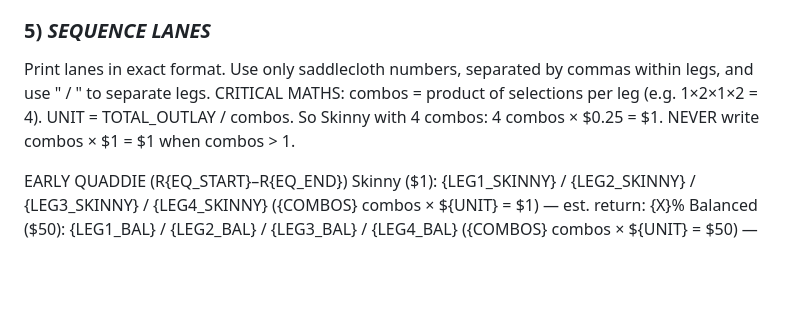
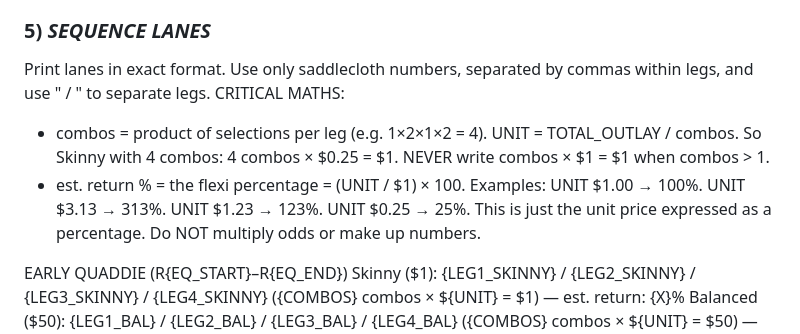
Before and after one commit to PuntyAI/PuntyAI, a Markdown page: prompts/early_mail.md, the part around the change. Rendered like a GitHub page; blank space fills up the shorter version.

Commit message:
Fix quaddie est. return % to use flexi percentage
est. return % = (unit_price / $1) × 100. So $3.13 unit = 313%,
$1.23 unit = 123%, $1.00 unit = 100%. AI was making up numbers.

Co-Authored-By: Claude Opus 4.5 <noreply@anthropic.com>

```diff
--- a/prompts/early_mail.md
+++ b/prompts/early_mail.md
@@ -69,7 +69,9 @@ Why: {R_EXOTIC_REASON}
 
 ### 5) *SEQUENCE LANES*
 Print lanes in exact format. Use only saddlecloth numbers, separated by commas within legs, and use " / " to separate legs.
-CRITICAL MATHS: combos = product of selections per leg (e.g. 1×2×1×2 = 4). UNIT = TOTAL_OUTLAY / combos. So Skinny with 4 combos: 4 combos × $0.25 = $1. NEVER write combos × $1 = $1 when combos > 1.
+CRITICAL MATHS:
+- combos = product of selections per leg (e.g. 1×2×1×2 = 4). UNIT = TOTAL_OUTLAY / combos. So Skinny with 4 combos: 4 combos × $0.25 = $1. NEVER write combos × $1 = $1 when combos > 1.
+- est. return % = the flexi percentage = (UNIT / $1) × 100. Examples: UNIT $1.00 → 100%. UNIT $3.13 → 313%. UNIT $1.23 → 123%. UNIT $0.25 → 25%. This is just the unit price expressed as a percentage. Do NOT multiply odds or make up numbers.
 
 EARLY QUADDIE (R{EQ_START}–R{EQ_END})
 Skinny ($1): {LEG1_SKINNY} / {LEG2_SKINNY} / {LEG3_SKINNY} / {LEG4_SKINNY} ({COMBOS} combos × ${UNIT} = $1) — est. return: {X}%
```
